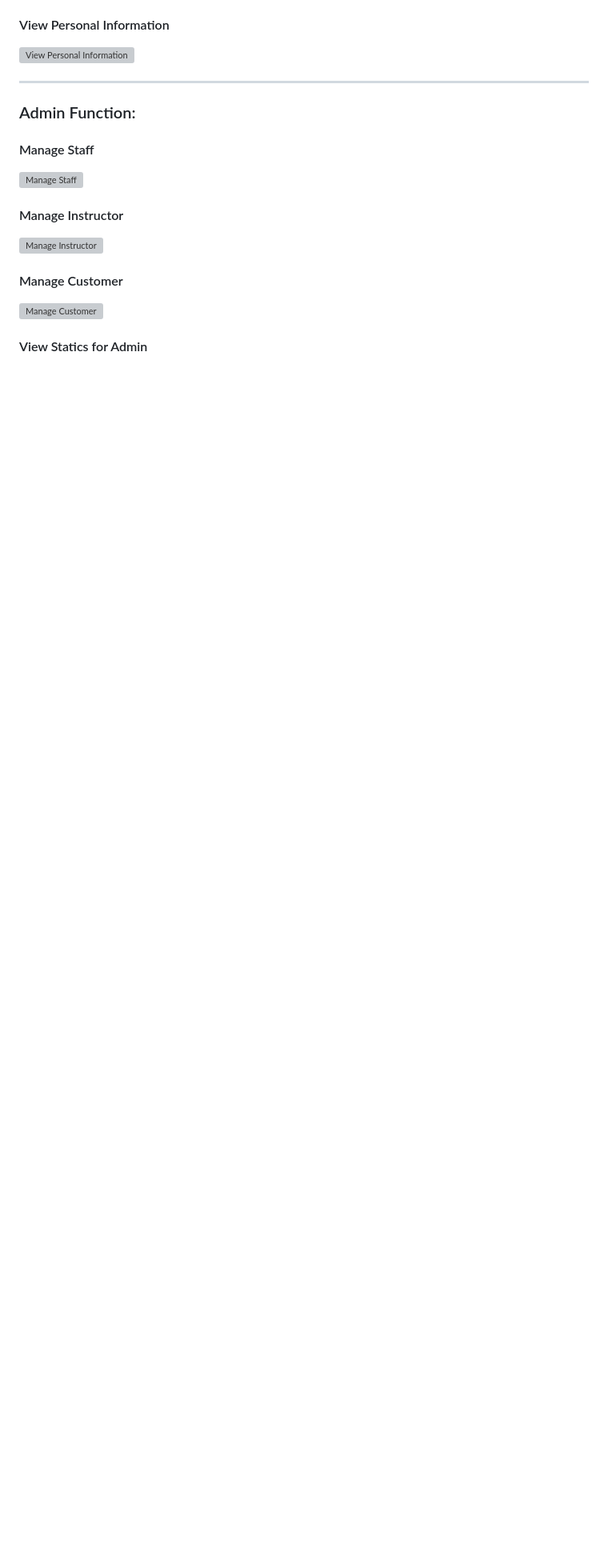
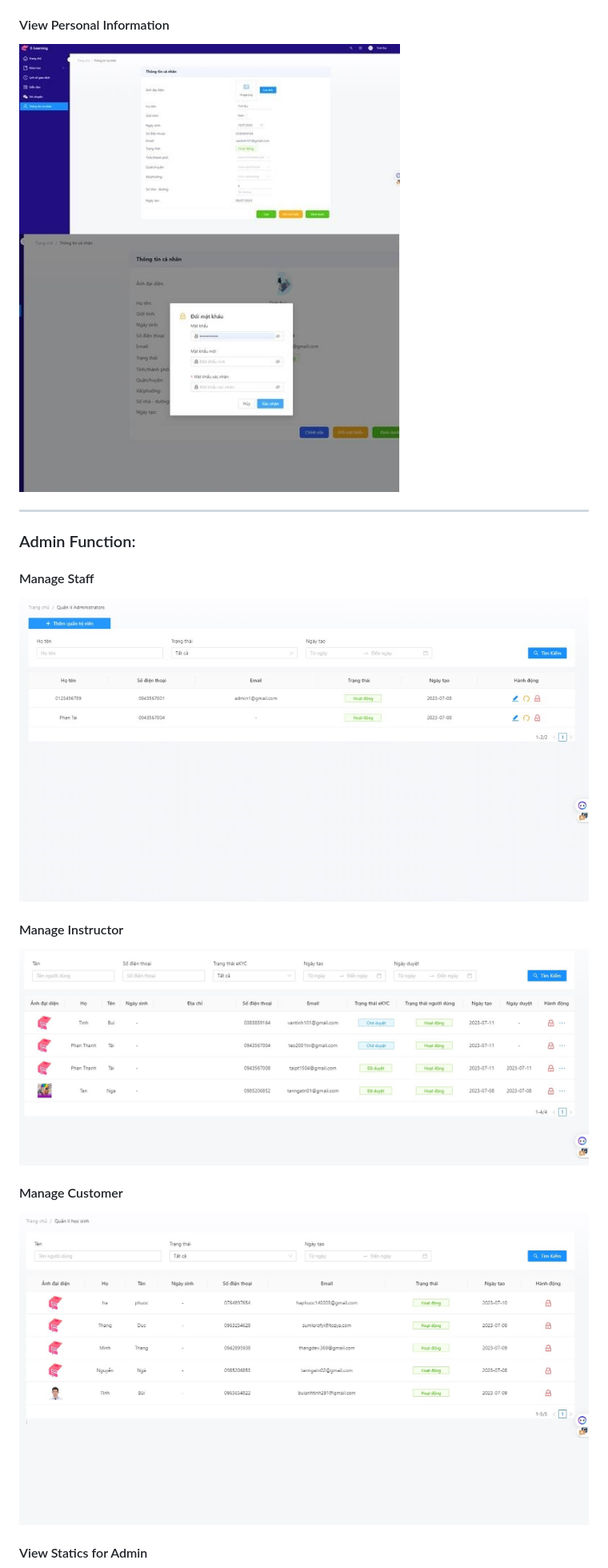
Before and after one commit to DaoXuanQuy/DrawingCourseSellingPlatform, a Markdown page: README.md, the part around the change printed below. Shown: that part at 80% size. Rendered like a GitHub page; blank space fills up the shorter version; grey boxes are pictures that could not be loaded.

```diff
--- a/README.md
+++ b/README.md
@@ -26,13 +26,13 @@ Nowadays, the need for children to learn how to draw is very large, parents alwa
 #### View Personal Information
-![View Personal Information](readme-assets/personal-info.png)
+![View Personal Information](readme-assets/personal-info.jpg)
 
 ---
 
 ### Admin Function:
 #### Manage Staff
-![Manage Staff](readme-assets/manage-staff.png)
+![Manage Staff](readme-assets/manage-staff.jpg)
 #### Manage Instructor
-![Manage Instructor](readme-assets/manage-instructor.png)
+![Manage Instructor](readme-assets/manage-instructor.jpg)
 #### Manage Customer
-![Manage Customer](readme-assets/manage-customer.png)
+![Manage Customer](readme-assets/manage-customer.jpg)
 #### View Statics for Admin
```
Also changed, not shown: other parts of README.md (+19 -19 lines).
